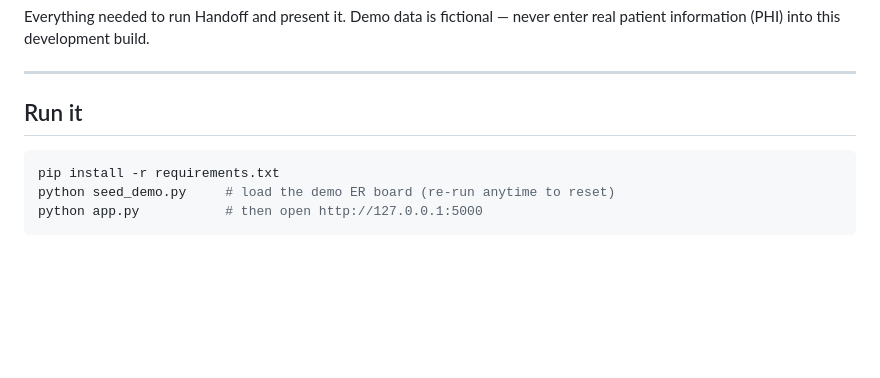
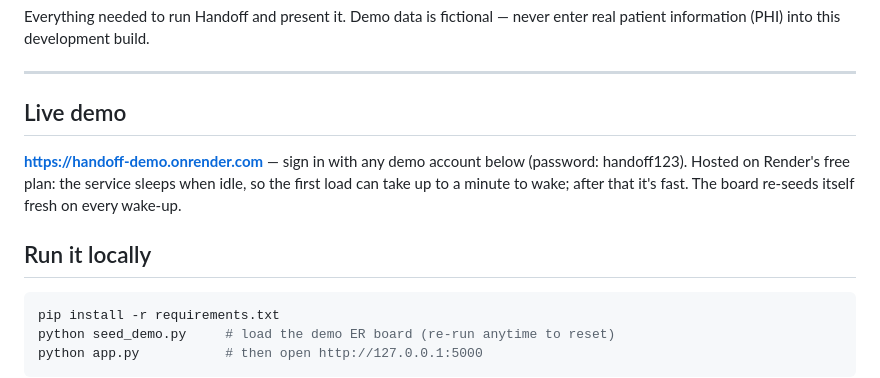
Before and after one commit to bigdbo1210/handoff, a Markdown page: DEMO.md, the part around the change. GitHub-like rendering; blank space fills up the shorter version.

Commit message:
Add live demo URL to DEMO.md

````diff
--- a/DEMO.md
+++ b/DEMO.md
@@ -5,7 +5,14 @@ never enter real patient information (PHI) into this development build.
 
 ---
 
-## Run it
+## Live demo
+
+**https://handoff-demo.onrender.com** — sign in with any demo account below
+(password: handoff123). Hosted on Render's free plan: the service sleeps
+when idle, so the first load can take up to a minute to wake; after that
+it's fast. The board re-seeds itself fresh on every wake-up.
+
+## Run it locally
 
 ```bash
 pip install -r requirements.txt
````
